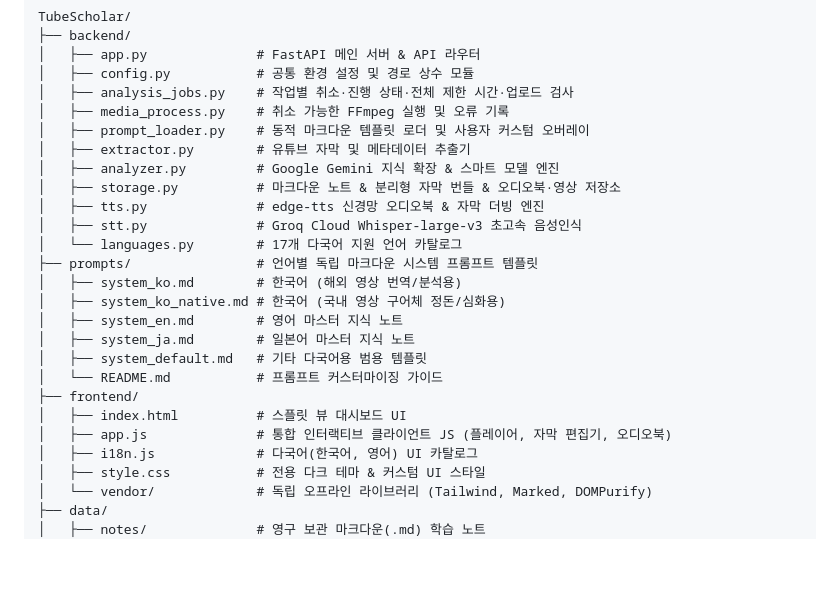
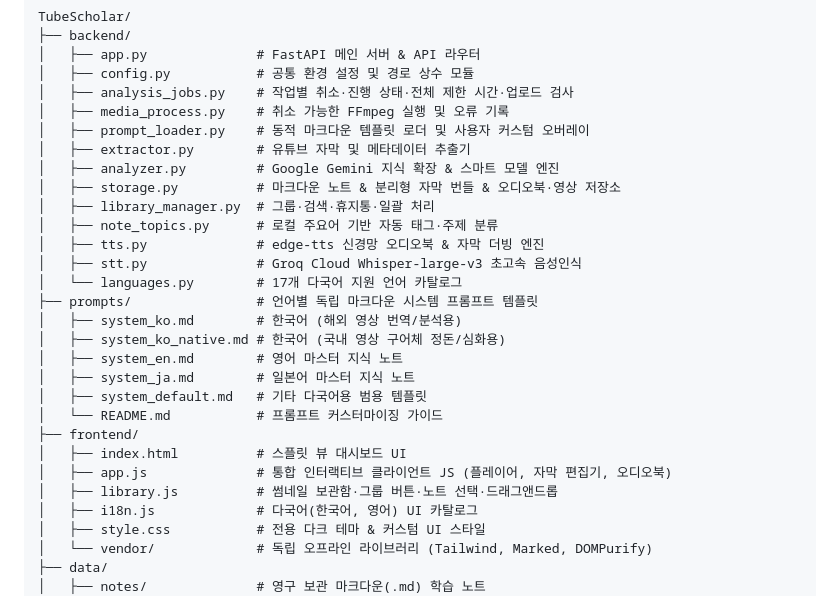
Before and after one commit to makopss/TubeScholar, a Markdown page: README.md, the part around one of its changes. GitHub-like rendering; blank space fills up the shorter version.

Commit message:
feat: add simple grouped study library and release v1.3.0

```diff
--- a/README.md
+++ b/README.md
@@ -143,6 +162,8 @@ TubeScholar/
 │   ├── extractor.py        # 유튜브 자막 및 메타데이터 추출기
 │   ├── analyzer.py         # Google Gemini 지식 확장 & 스마트 모델 엔진
 │   ├── storage.py          # 마크다운 노트 & 분리형 자막 번들 & 오디오북·영상 저장소
+│   ├── library_manager.py  # 그룹·검색·휴지통·일괄 처리
+│   ├── note_topics.py      # 로컬 주요어 기반 자동 태그·주제 분류
 │   ├── tts.py              # edge-tts 신경망 오디오북 & 자막 더빙 엔진
 │   ├── stt.py              # Groq Cloud Whisper-large-v3 초고속 음성인식
 │   └── languages.py        # 17개 다국어 지원 언어 카탈로그
@@ -156,6 +177,7 @@ TubeScholar/
 ├── frontend/
 │   ├── index.html          # 스플릿 뷰 대시보드 UI
 │   ├── app.js              # 통합 인터랙티브 클라이언트 JS (플레이어, 자막 편집기, 오디오북)
+│   ├── library.js          # 썸네일 보관함·그룹 버튼·노트 선택·드래그앤드롭
 │   ├── i18n.js             # 다국어(한국어, 영어) UI 카탈로그
 │   ├── style.css           # 전용 다크 테마 & 커스텀 UI 스타일
 │   └── vendor/             # 독립 오프라인 라이브러리 (Tailwind, Marked, DOMPurify)
```
Also changed, not shown: other parts of README.md (+20 -1 lines), README_EN.md (+23 -1 lines), docs/releases/v1.3.0.md (added, +56 -0 lines), docs/images/tubescholar_library_drawer.png, 14 other files.
